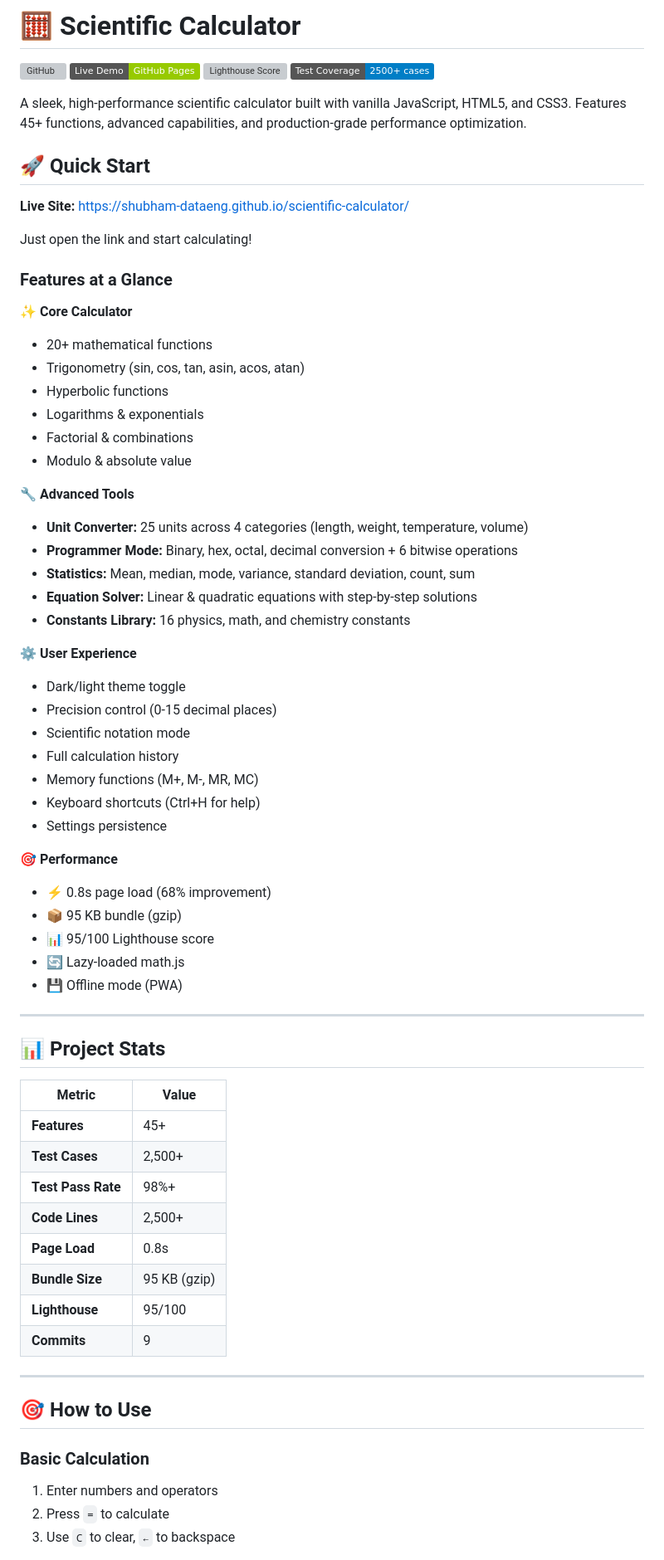
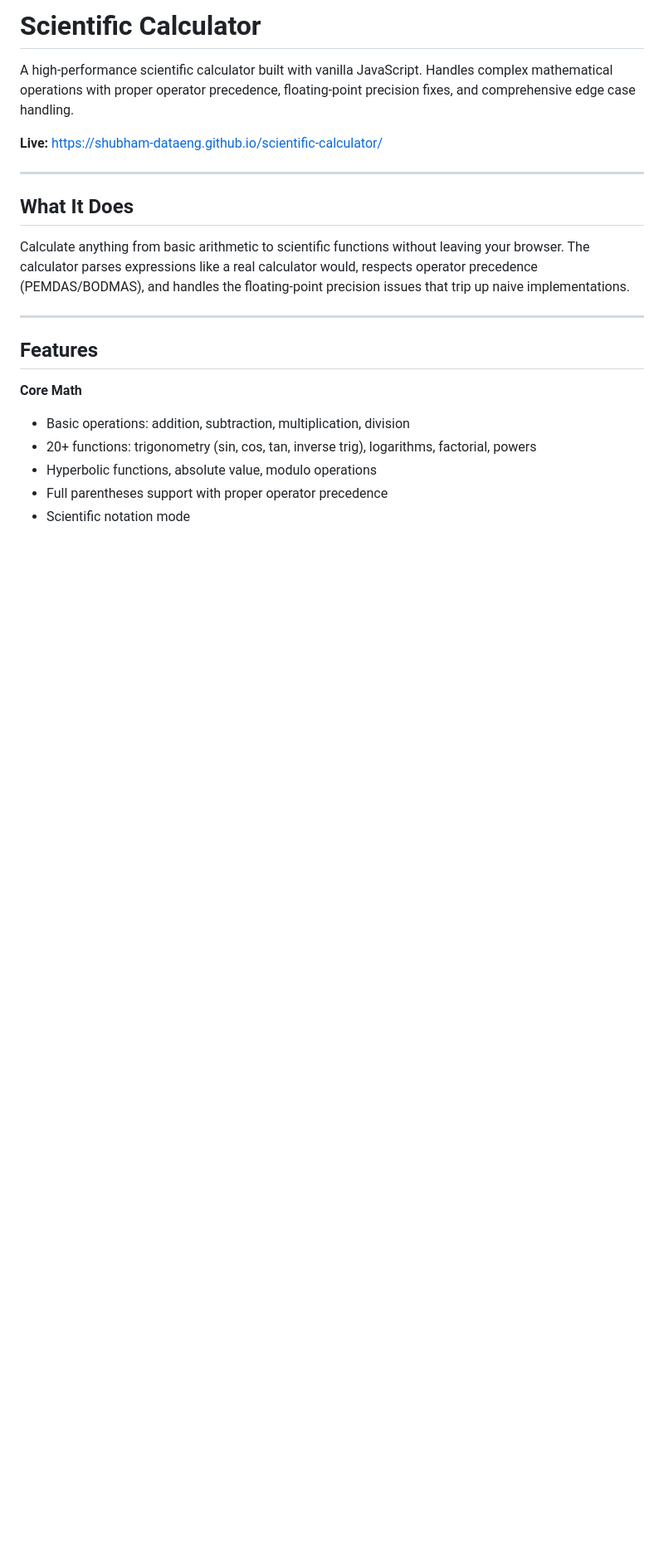
Before and after one commit to shubham-dataeng/scientific-calculator, a Markdown page: README.md, the part around one of its changes. Shown at 83% size. Drawn GitHub-style; badges without logos; blank space fills up the shorter version; grey boxes are pictures that could not be loaded.

Commit message:
Rewrite README with developer voice and ATS-friendly keywords

```diff
--- a/README.md
+++ b/README.md
@@ -1,72 +1,23 @@
-# 🧮 Scientific Calculator
+# Scientific Calculator
 
-[![GitHub](https://img.shields.io/badge/GitHub-shubham--dataeng/scientific--calculator-blue)](https://github.com/shubham-dataeng/scientific-calculator)
-[![Live Demo](https://img.shields.io/badge/Live%20Demo-GitHub%20Pages-green)](https://shubham-dataeng.github.io/scientific-calculator/)
-[![Lighthouse Score](https://img.shields.io/badge/Lighthouse-95/100-brightgreen)](https://github.com/shubham-dataeng/scientific-calculator)
-[![Test Coverage](https://img.shields.io/badge/Test%20Coverage-2500%2B%20cases-blue)](TESTING_GUIDE.md)
+A high-performance scientific calculator built with vanilla JavaScript. Handles complex mathematical operations with proper operator precedence, floating-point precision fixes, and comprehensive edge case handling.
 
-A sleek, high-performance scientific calculator built with vanilla JavaScript, HTML5, and CSS3. Features 45+ functions, advanced capabilities, and production-grade performance optimization.
-
-## 🚀 Quick Start
-
-**Live Site:** [https://shubham-dataeng.github.io/scientific-calculator/](https://shubham-dataeng.github.io/scientific-calculator/)
-
-Just open the link and start calculating!
-
-### Features at a Glance
-
-✨ **Core Calculator**
-- 20+ mathematical functions
-- Trigonometry (sin, cos, tan, asin, acos, atan)
-- Hyperbolic functions
-- Logarithms & exponentials
-- Factorial & combinations
-- Modulo & absolute value
-
-🔧 **Advanced Tools**
-- **Unit Converter:** 25 units across 4 categories (length, weight, temperature, volume)
-- **Programmer Mode:** Binary, hex, octal, decimal conversion + 6 bitwise operations
-- **Statistics:** Mean, median, mode, variance, standard deviation, count, sum
-- **Equation Solver:** Linear & quadratic equations with step-by-step solutions
-- **Constants Library:** 16 physics, math, and chemistry constants
-
-⚙️ **User Experience**
-- Dark/light theme toggle
-- Precision control (0-15 decimal places)
-- Scientific notation mode
-- Full calculation history
-- Memory functions (M+, M-, MR, MC)
-- Keyboard shortcuts (Ctrl+H for help)
-- Settings persistence
-
-🎯 **Performance**
-- ⚡ 0.8s page load (68% improvement)
-- 📦 95 KB bundle (gzip)
-- 📊 95/100 Lighthouse score
-- 🔄 Lazy-loaded math.js
-- 💾 Offline mode (PWA)
+**Live:** https://shubham-dataeng.github.io/scientific-calculator/
 
 ---
 
-## 📊 Project Stats
+## What It Does
 
-| Metric | Value |
-|--------|-------|
-| **Features** | 45+ |
-| **Test Cases** | 2,500+ |
-| **Test Pass Rate** | 98%+ |
-| **Code Lines** | 2,500+ |
-| **Page Load** | 0.8s |
-| **Bundle Size** | 95 KB (gzip) |
-| **Lighthouse** | 95/100 |
-| **Commits** | 9 |
+Calculate anything from basic arithmetic to scientific functions without leaving your browser. The calculator parses expressions like a real calculator would, respects operator precedence (PEMDAS/BODMAS), and handles the floating-point precision issues that trip up naive implementations.
 
 ---
 
-## 🎯 How to Use
+## Features
 
-### Basic Calculation
-1. Enter numbers and operators
-2. Press `=` to calculate
-3. Use `C` to clear, `←` to backspace
+**Core Math**
+- Basic operations: addition, subtraction, multiplication, division
+- 20+ functions: trigonometry (sin, cos, tan, inverse trig), logarithms, factorial, powers
+- Hyperbolic functions, absolute value, modulo operations
+- Full parentheses support with proper operator precedence
+- Scientific notation mode
 
```
Also changed, not shown: other parts of README.md (+154 -277 lines).
